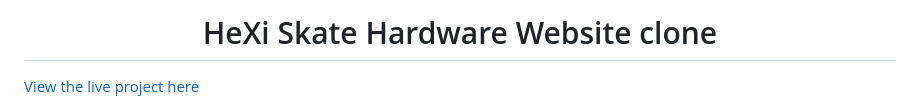
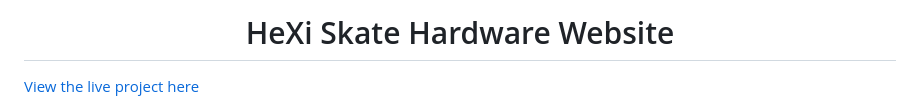
Before and after one commit to ThomasBallardCI/Hexi-Skate-HardwareM1, a Markdown page: README.md, the part around the change. GitHub-like rendering.

Commit message:
Adjusted back

```diff
--- a/README.md
+++ b/README.md
@@ -1,4 +1,4 @@
-<h1 align="center">HeXi Skate Hardware Website clone</h1>
+<h1 align="center">HeXi Skate Hardware Website</h1>
 
 [View the live project here](https://thomasballardci.github.io/Hexi-Skate-HardwareM1/)
 
```
